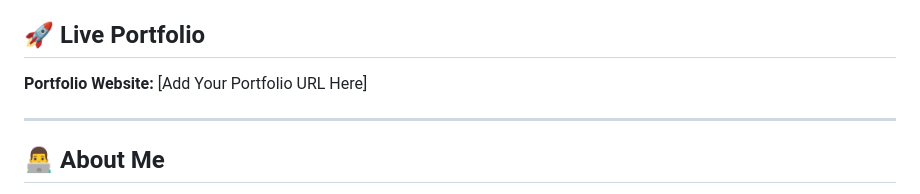
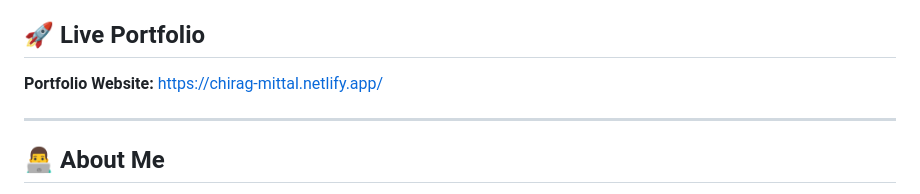
Before and after one commit to Chirag-DATA/Portfolio, a Markdown page: readme.md, the part around the change. Drawn GitHub-style.

Commit message:
Change portfolio website link to live URL
Updated portfolio website URL in the README.

```diff
--- a/readme.md
+++ b/readme.md
@@ -6,7 +6,7 @@ This portfolio showcases my educational background, technical skills, certificat
 
 ## 🚀 Live Portfolio
 
-**Portfolio Website:** [Add Your Portfolio URL Here]
+**Portfolio Website:** https://chirag-mittal.netlify.app/
 
 ---
 
```
